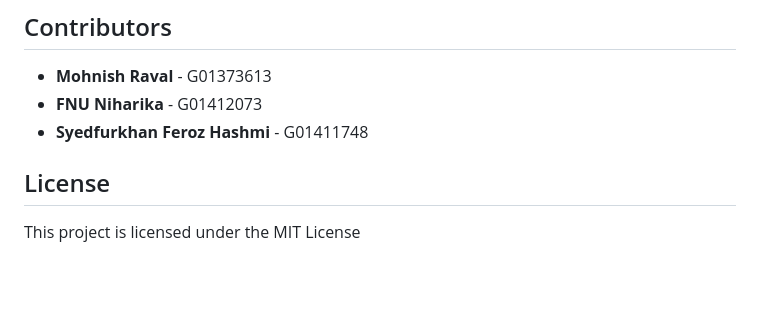
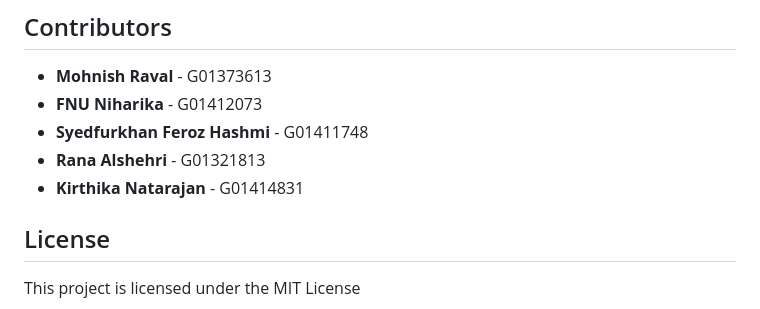
Before and after one commit to MohnishRaval/SWE-642-HA3, a Markdown page: readme.md, the part around the change. GitHub-like rendering; blank space fills up the shorter version.

```diff
--- a/readme.md
+++ b/readme.md
@@ -59,6 +59,8 @@ The application is hosted on http://ec2-18-235-217-2.compute-1.amazonaws.com:420
 - **Mohnish Raval** - G01373613
 - **FNU Niharika** - G01412073
 - **Syedfurkhan Feroz Hashmi** - G01411748
+- **Rana Alshehri** - G01321813
+- **Kirthika Natarajan** - G01414831
 
 ## License
 
```
